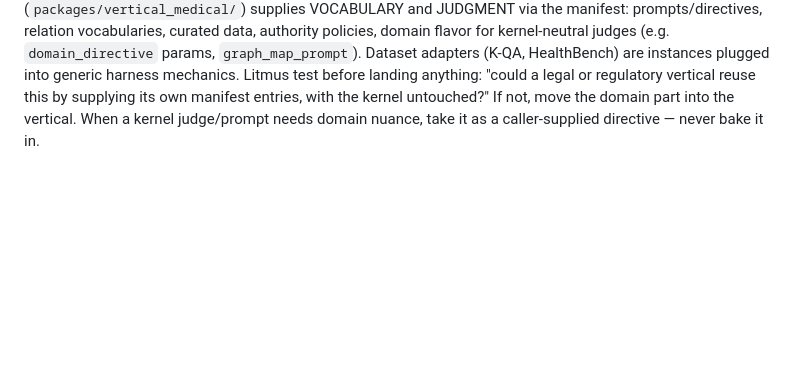
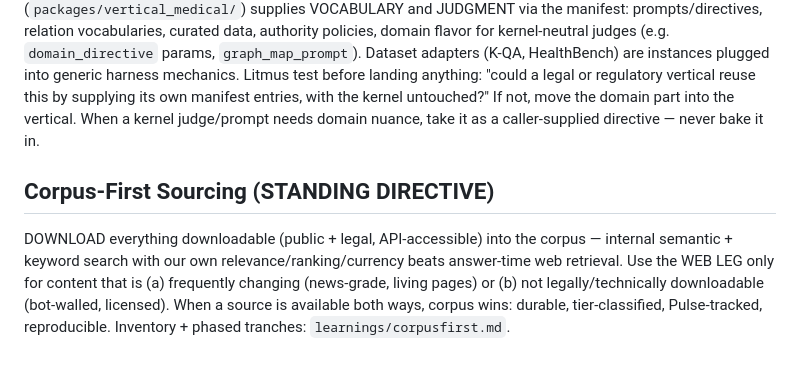
Before and after one commit to 4sgupta828/noesis, a Markdown page: CLAUDE.md, the part around the change. Rendered like a GitHub page; blank space fills up the shorter version.

Commit message:
docs: corpus-first sourcing standing directive + downloadable-universe inventory/tranches (learnings/corpusfirst.md)

```diff
--- a/CLAUDE.md
+++ b/CLAUDE.md
@@ -62,3 +62,12 @@ Litmus test before landing anything: "could a legal or regulatory vertical reuse
 supplying its own manifest entries, with the kernel untouched?" If not, move the domain part
 into the vertical. When a kernel judge/prompt needs domain nuance, take it as a caller-supplied
 directive — never bake it in.
+
+## Corpus-First Sourcing (STANDING DIRECTIVE)
+
+DOWNLOAD everything downloadable (public + legal, API-accessible) into the corpus — internal
+semantic + keyword search with our own relevance/ranking/currency beats answer-time web
+retrieval. Use the WEB LEG only for content that is (a) frequently changing (news-grade,
+living pages) or (b) not legally/technically downloadable (bot-walled, licensed). When a
+source is available both ways, corpus wins: durable, tier-classified, Pulse-tracked,
+reproducible. Inventory + phased tranches: `learnings/corpusfirst.md`.
```
Also changed, not shown: learnings/corpusfirst.md (added, +42 -0 lines).
